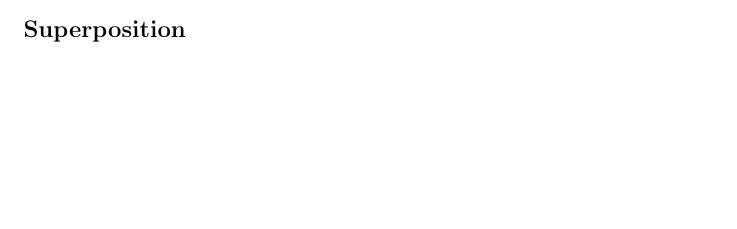
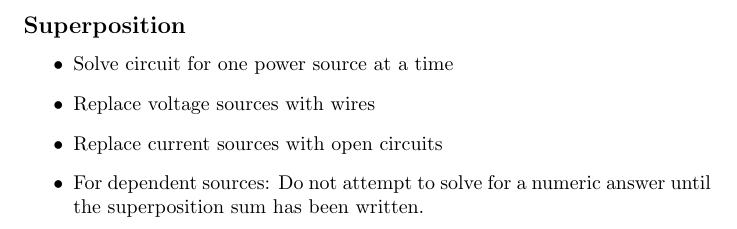
Before and after one commit to jackcmason/ELECXXXX, a LaTeX document (elecxxxx.tex): part of the page before the commit and part of page 2 of 2 after it, cut so that both start at the same text, the shorter picture padded with empty space. Compiled offline with pdfLaTeX.

Commit message:
added superposition section

```diff
--- a/elecxxxx.tex
+++ b/elecxxxx.tex
@@ -38,4 +38,10 @@ Consider the signals $ [2,0,-1] $ and $ [1, 2, 0, -3] $ for the method.\\
 \item Solve Equations
 \end{itemize}
 \subsection*{Superposition}
+\begin{itemize}
+\item Solve circuit for one power source at a time
+\item Replace voltage sources with wires
+\item Replace current sources with open circuits
+\item For dependent sources: Do not attempt to solve for a numeric answer until the superposition sum has been written.
+\end{itemize}
 \end{document}
```
